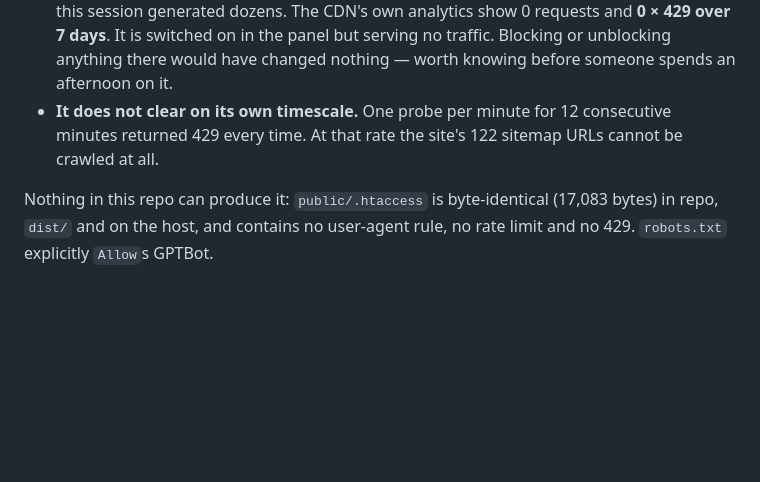
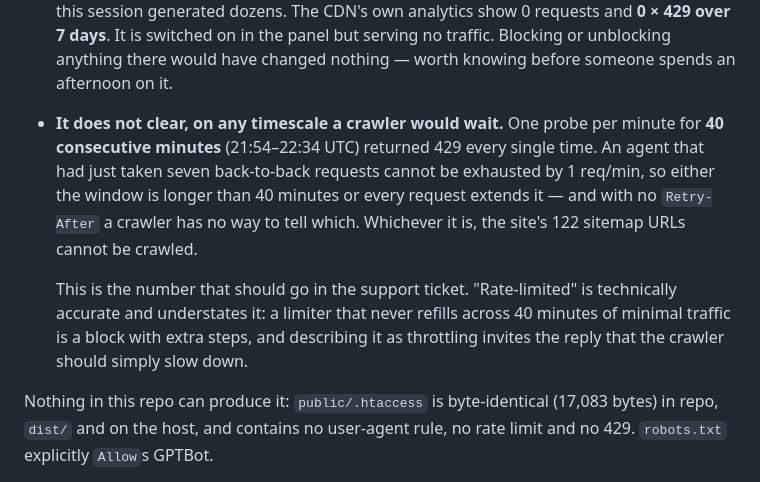
Before and after one commit to soleman23/hymt, a Markdown page: docs/seo/ai-visibility-log.md, the part around the change. GitHub-like rendering; blank space fills up the shorter version.

Commit message:
Record the full 40-minute GPTBot cooldown result
The log said 12 minutes because that is where the measurement had got to when
it was written. It ran to completion: 40 consecutive minute-spaced probes,
21:54-22:34 UTC, 429 every one, never recovered.

That changes how the defect should be described rather than just sharpening a
number. An agent that had just taken seven back-to-back requests cannot be
exhausted by one request a minute, so "small budget" was still too generous --
a limiter that does not refill across 40 minutes of minimal traffic is a block
with extra steps. Calling it throttling in the ticket invites the reply that
the crawler should slow down, which is exactly what it already did.

Co-Authored-By: Claude Opus 5 <noreply@anthropic.com>

```diff
--- a/docs/seo/ai-visibility-log.md
+++ b/docs/seo/ai-visibility-log.md
@@ -70,9 +70,17 @@ already said:
   analytics show 0 requests and **0 × 429 over 7 days**. It is switched on in
   the panel but serving no traffic. Blocking or unblocking anything there would
   have changed nothing — worth knowing before someone spends an afternoon on it.
-- **It does not clear on its own timescale.** One probe per minute for 12
-  consecutive minutes returned 429 every time. At that rate the site's 122
-  sitemap URLs cannot be crawled at all.
+- **It does not clear, on any timescale a crawler would wait.** One probe per
+  minute for **40 consecutive minutes** (21:54–22:34 UTC) returned 429 every
+  single time. An agent that had just taken seven back-to-back requests cannot
+  be exhausted by 1 req/min, so either the window is longer than 40 minutes or
+  every request extends it — and with no `Retry-After` a crawler has no way to
+  tell which. Whichever it is, the site's 122 sitemap URLs cannot be crawled.
+
+  This is the number that should go in the support ticket. "Rate-limited" is
+  technically accurate and understates it: a limiter that never refills across
+  40 minutes of minimal traffic is a block with extra steps, and describing it
+  as throttling invites the reply that the crawler should simply slow down.
 
 Nothing in this repo can produce it: `public/.htaccess` is byte-identical
 (17,083 bytes) in repo, `dist/` and on the host, and contains no user-agent rule,
```
